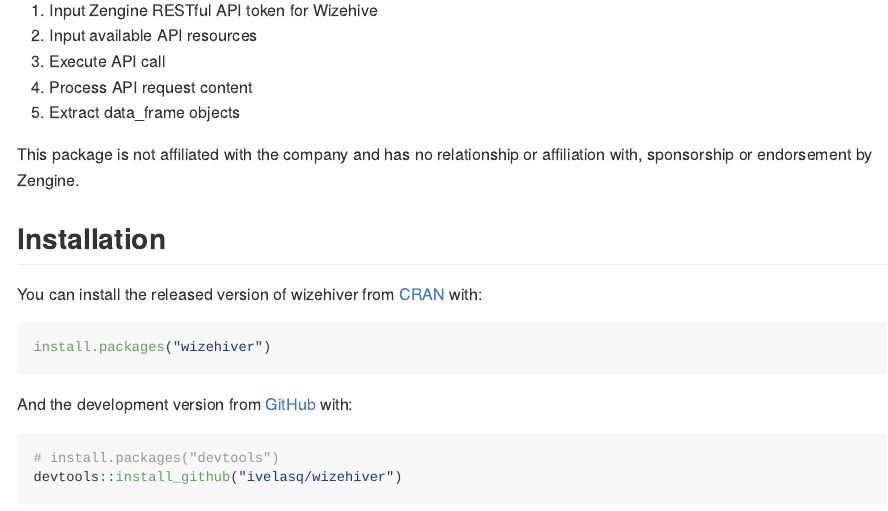
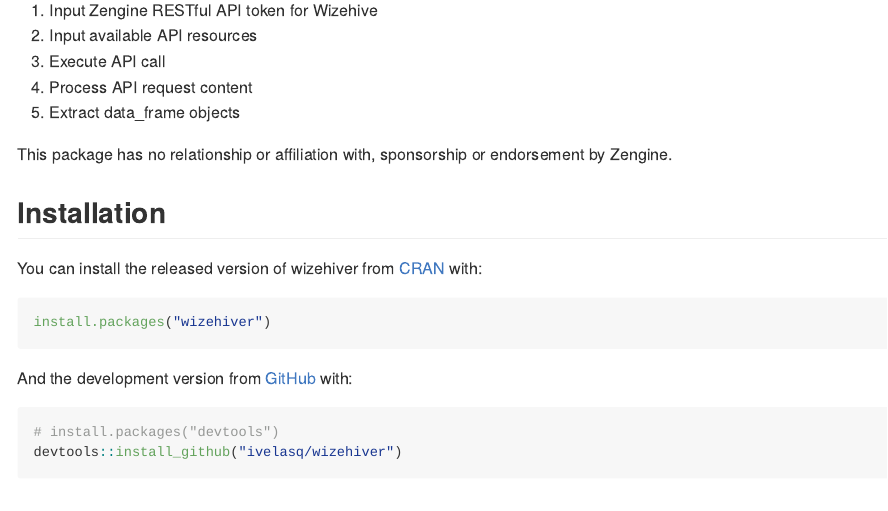
Before and after one commit to ivelasq/wizehiver, an R Markdown document (README.Rmd): the page in a window 1100 px wide, from 220 px down. The pictures show the output file README.md that the author committed with the source, drawn offline in the style of GitHub; badge pictures from the web are left out.

Commit message:
one more README edit

```diff
--- a/README.Rmd
+++ b/README.Rmd
@@ -26,7 +26,7 @@
 4. Process API request content
 5. Extract data_frame objects
 
-This package is not affiliated with the company and has no relationship or affiliation with, sponsorship or endorsement by Zengine.
+This package has no relationship or affiliation with, sponsorship or endorsement by Zengine.
 
 ## Installation
 
```
Also changed, not shown: README.md.
